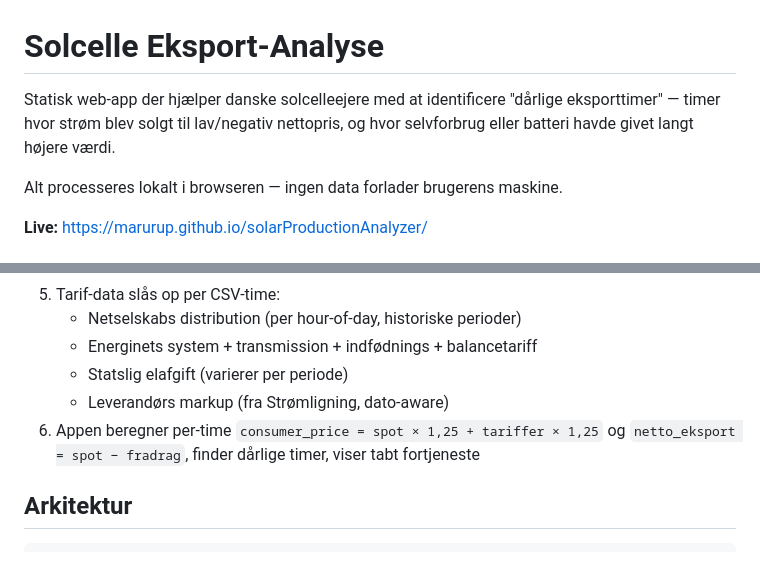
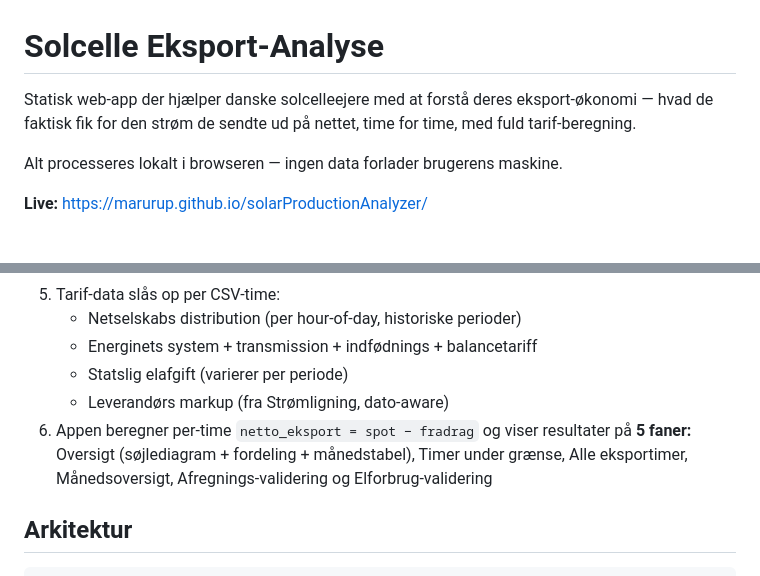
Before and after one commit to marurup/solarProductionAnalyzer, a Markdown page: README.md, 2 parts joined by grey strips. Rendered like a GitHub page.

```diff
--- a/README.md
+++ b/README.md
@@ -1,6 +1,6 @@
 # Solcelle Eksport-Analyse
 
-Statisk web-app der hjælper danske solcelleejere med at identificere "dårlige eksporttimer" — timer hvor strøm blev solgt til lav/negativ nettopris, og hvor selvforbrug eller batteri havde givet langt højere værdi.
+Statisk web-app der hjælper danske solcelleejere med at forstå deres eksport-økonomi — hvad de faktisk fik for den strøm de sendte ud på nettet, time for time, med fuld tarif-beregning.
 
 Alt processeres lokalt i browseren — ingen data forlader brugerens maskine.
 
@@ -17,7 +17,7 @@ Alt processeres lokalt i browseren — ingen data forlader brugerens maskine.
    - Energinets system + transmission + indfødnings + balancetariff
    - Statslig elafgift (varierer per periode)
    - Leverandørs markup (fra Strømligning, dato-aware)
-6. Appen beregner per-time `consumer_price = spot × 1,25 + tariffer × 1,25` og `netto_eksport = spot − fradrag`, finder dårlige timer, viser tabt fortjeneste
+6. Appen beregner per-time `netto_eksport = spot − fradrag` og viser resultater på **5 faner:** Oversigt (søjlediagram + fordeling + månedstabel), Timer under grænse, Alle eksportimer, Månedsoversigt, Afregnings-validering og Elforbrug-validering
 
 ## Arkitektur
 
```
Also changed, not shown: docs/HANDOVER.md (+19 -7 lines).
